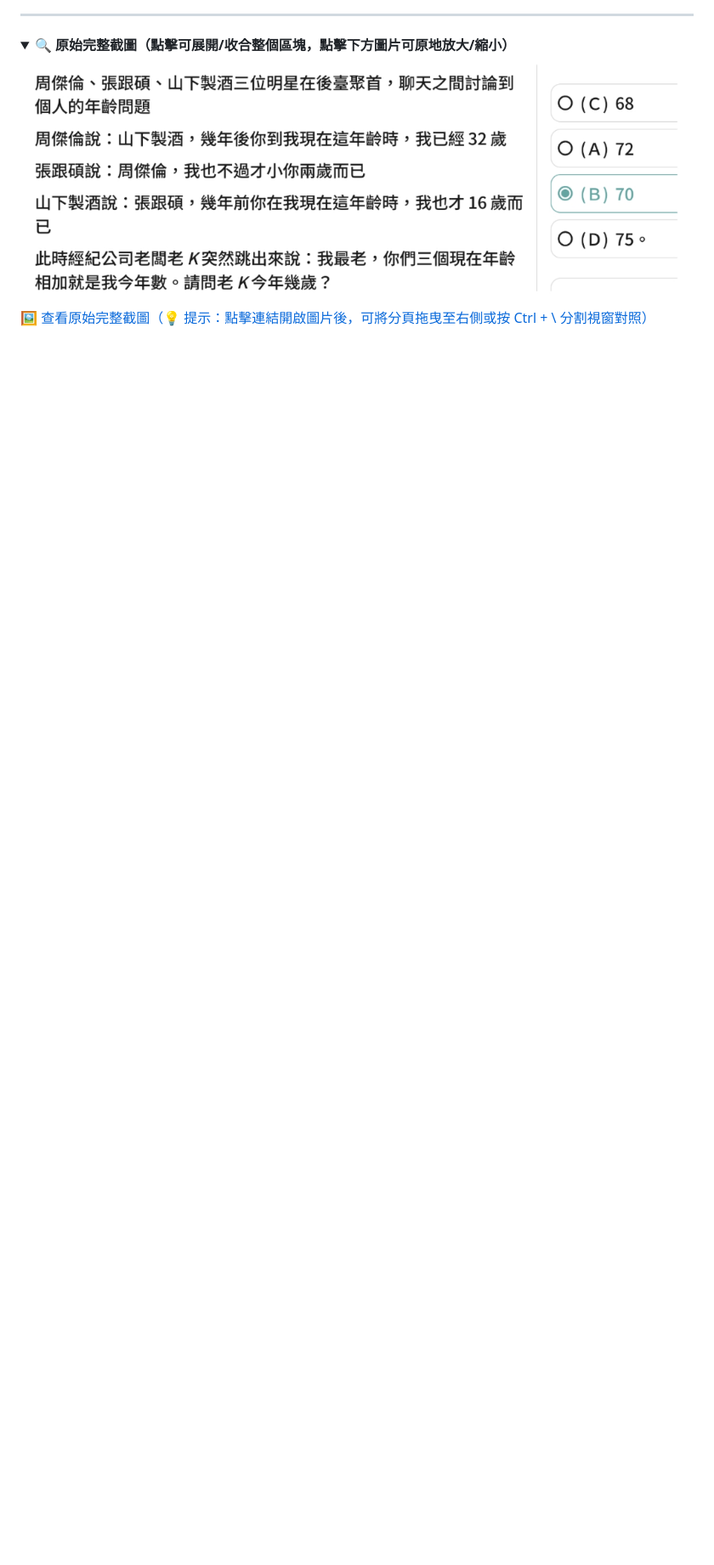
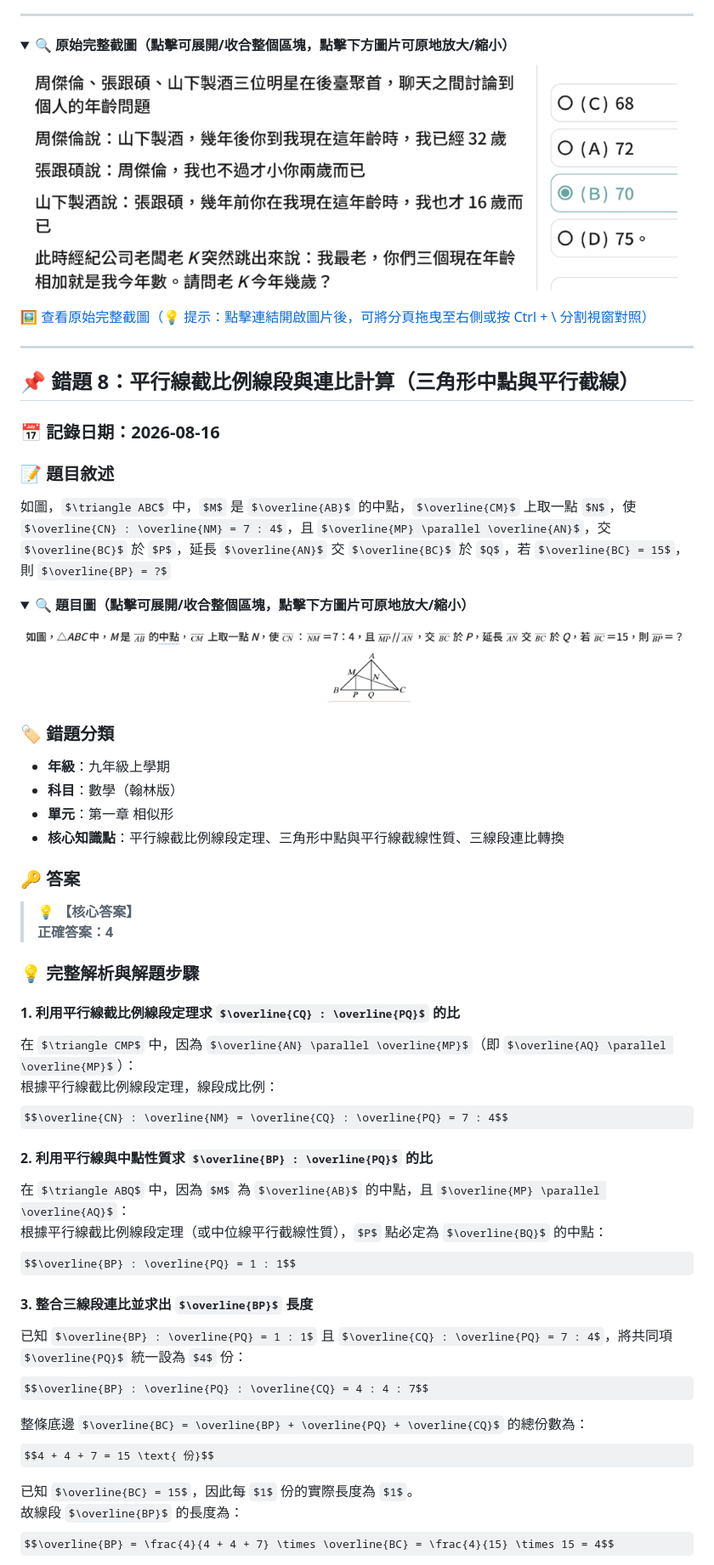
Before and after one commit to b0987498500-ops/Mistake_Notebook, a Markdown page: math.md, the part around one of its changes. Shown at 85% size. Rendered like a GitHub page; pictures changed too: images/math_8.png (added); some formulas as TeX source; blank space fills up the shorter version.

Commit message:
checkpoint: [v1.01] - 新增錯題 8（平行線截比例線段）

```diff
--- a/math.md
+++ b/math.md
@@ -607,3 +607,54 @@ $$b^2 = 2(a + 4) \times 16 = 32(a + 4)$$
 </details>
 
 [🖼️ 查看原始完整截圖（💡 提示：點擊連結開啟圖片後，可將分頁拖曳至右側或按 Ctrl + \ 分割視窗對照）](images/math_7_source.png)
+
+---
+
+## 📌 錯題 8：平行線截比例線段與連比計算（三角形中點與平行截線）
+
+### 📅 記錄日期：2026-08-16
+
+### 📝 題目敘述
+如圖，$\triangle ABC$ 中，$M$ 是 $\overline{AB}$ 的中點，$\overline{CM}$ 上取一點 $N$，使 $\overline{CN} : \overline{NM} = 7 : 4$，且 $\overline{MP} \parallel \overline{AN}$，交 $\overline{BC}$ 於 $P$，延長 $\overline{AN}$ 交 $\overline{BC}$ 於 $Q$，若 $\overline{BC} = 15$，則 $\overline{BP} = ?$
+
+<details open>
+<summary>🔍 <b>題目圖（點擊可展開/收合整個區塊，點擊下方圖片可原地放大/縮小）</b></summary>
+<input type="checkbox" id="zoom-m8-q" class="zoom-toggle">
+<label for="zoom-m8-q" class="zoom-label">
+  <img src="images/math_8.png" alt="題目圖" style="width: 100%; max-width: 450px; margin-top: 8px; border-radius: 6px; border: 1px solid #ddd;">
+</label>
+</details>
+
+### 🏷️ 錯題分類
+*   **年級**：九年級上學期
+*   **科目**：數學（翰林版）
+*   **單元**：第一章 相似形
+*   **核心知識點**：平行線截比例線段定理、三角形中點與平行線截線性質、三線段連比轉換
+
+### 🔑 答案
+> 💡 **【核心答案】**
+> **正確答案：4**
+
+### 💡 完整解析與解題步驟
+
+#### 1. 利用平行線截比例線段定理求 $\overline{CQ} : \overline{PQ}$ 的比
+在 $\triangle CMP$ 中，因為 $\overline{AN} \parallel \overline{MP}$（即 $\overline{AQ} \parallel \overline{MP}$）：
+根據平行線截比例線段定理，線段成比例：
+$$\overline{CN} : \overline{NM} = \overline{CQ} : \overline{PQ} = 7 : 4$$
+
+#### 2. 利用平行線與中點性質求 $\overline{BP} : \overline{PQ}$ 的比
+在 $\triangle ABQ$ 中，因為 $M$ 為 $\overline{AB}$ 的中點，且 $\overline{MP} \parallel \overline{AQ}$：
+根據平行線截比例線段定理（或中位線平行截線性質），$P$ 點必定為 $\overline{BQ}$ 的中點：
+$$\overline{BP} : \overline{PQ} = 1 : 1$$
+
+#### 3. 整合三線段連比並求出 $\overline{BP}$ 長度
+已知 $\overline{BP} : \overline{PQ} = 1 : 1$ 且 $\overline{CQ} : \overline{PQ} = 7 : 4$，將共同項 $\overline{PQ}$ 統一設為 $4$ 份：
+$$\overline{BP} : \overline{PQ} : \overline{CQ} = 4 : 4 : 7$$
+
+整條底邊 $\overline{BC} = \overline{BP} + \overline{PQ} + \overline{CQ}$ 的總份數為：
+$$4 + 4 + 7 = 15 \text{ 份}$$
+
+已知 $\overline{BC} = 15$，因此每 $1$ 份的實際長度為 $1$。
+故線段 $\overline{BP}$ 的長度為：
+$$\overline{BP} = \frac{4}{4 + 4 + 7} \times \overline{BC} = \frac{4}{15} \times 15 = 4$$
+
```
Also changed, not shown: other parts of math.md (+17 -0 lines), Checkpoints.md (+12 -0 lines), images/math_8_source.png (added).
